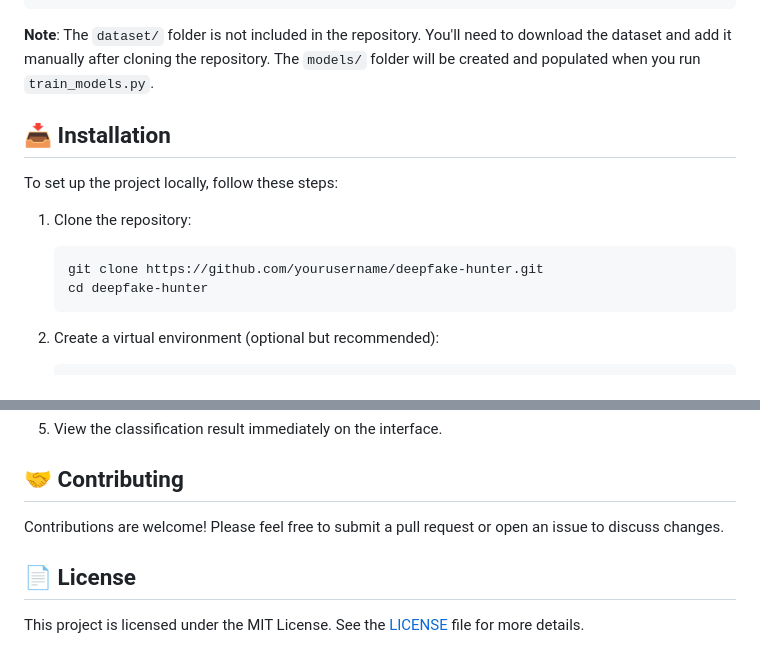
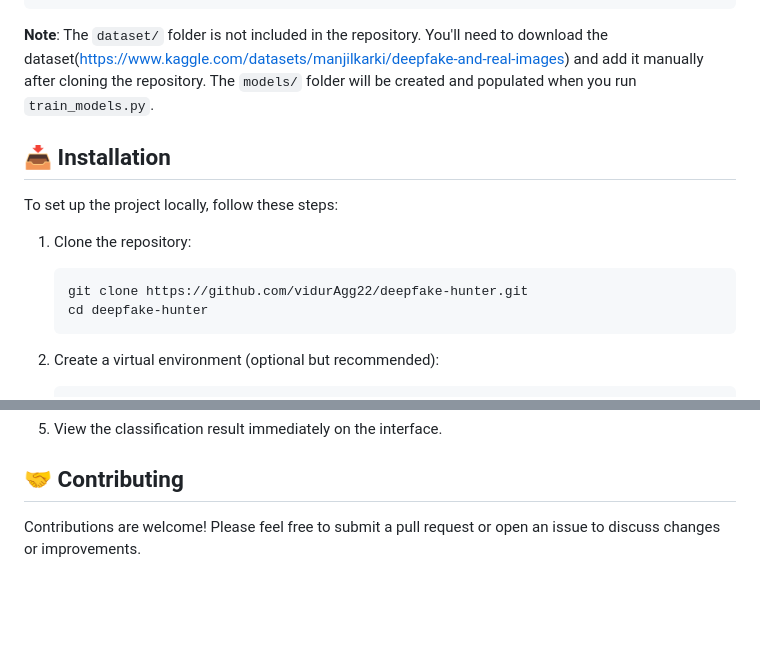
Before and after one commit to vidurAgg22/Deepfake-Hunter, a Markdown page: README.md, 2 parts joined by grey strips. GitHub-like rendering; blank space fills up the shorter version.

````diff
--- a/deepfake-hunter-readme-updated-v2.md
+++ b/README.md
@@ -62,14 +62,14 @@ DeepFakeHunter/
             └── (images)
 ```
 
-**Note**: The `dataset/` folder is not included in the repository. You'll need to download the dataset and add it manually after cloning the repository. The `models/` folder will be created and populated when you run `train_models.py`.
+**Note**: The `dataset/` folder is not included in the repository. You'll need to download the dataset(https://www.kaggle.com/datasets/manjilkarki/deepfake-and-real-images) and add it manually after cloning the repository. The `models/` folder will be created and populated when you run `train_models.py`.
 
 ## 📥 Installation
 To set up the project locally, follow these steps:
 
 1. Clone the repository:
    ```bash
-   git clone https://github.com/yourusername/deepfake-hunter.git
+   git clone https://github.com/vidurAgg22/deepfake-hunter.git
    cd deepfake-hunter
    ```
 
@@ -107,7 +107,4 @@ To set up the project locally, follow these steps:
 5. View the classification result immediately on the interface.
 
 ## 🤝 Contributing
-Contributions are welcome! Please feel free to submit a pull request or open an issue to discuss changes.
-
-## 📄 License
-This project is licensed under the MIT License. See the [LICENSE](LICENSE) file for more details.
+Contributions are welcome! Please feel free to submit a pull request or open an issue to discuss changes or improvements.
````
